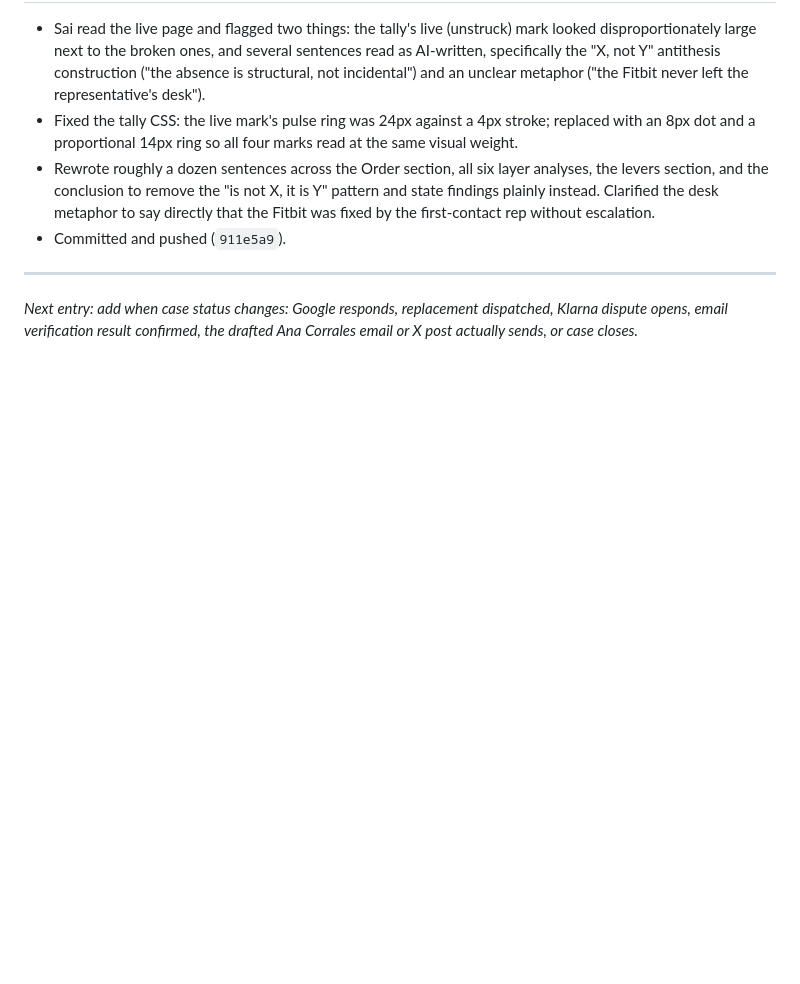
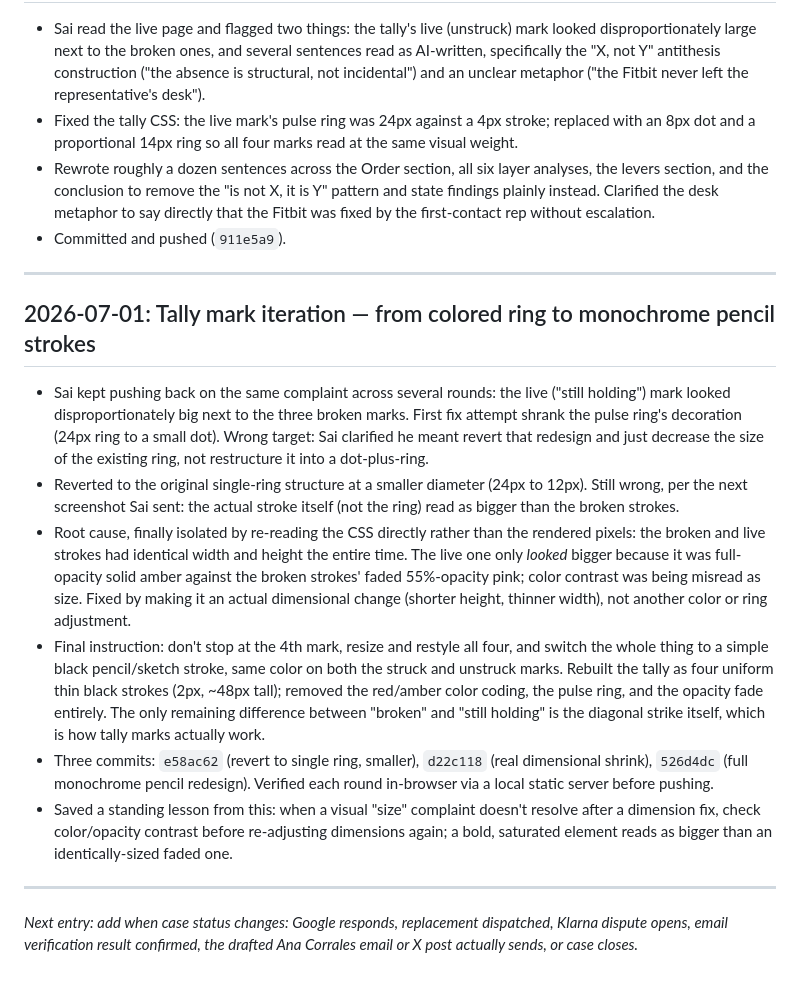
Before and after one commit to k-saicharan/google-order-case-study, a Markdown page: log.md, the part around the change. Rendered like a GitHub page; blank space fills up the shorter version.

Commit message:
Log the tally mark iteration arc

```diff
--- a/log.md
+++ b/log.md
@@ -100,4 +100,15 @@
 
 ---
 
+## 2026-07-01: Tally mark iteration — from colored ring to monochrome pencil strokes
+
+- Sai kept pushing back on the same complaint across several rounds: the live ("still holding") mark looked disproportionately big next to the three broken marks. First fix attempt shrank the pulse ring's decoration (24px ring to a small dot). Wrong target: Sai clarified he meant revert that redesign and just decrease the size of the existing ring, not restructure it into a dot-plus-ring.
+- Reverted to the original single-ring structure at a smaller diameter (24px to 12px). Still wrong, per the next screenshot Sai sent: the actual stroke itself (not the ring) read as bigger than the broken strokes.
+- Root cause, finally isolated by re-reading the CSS directly rather than the rendered pixels: the broken and live strokes had identical width and height the entire time. The live one only *looked* bigger because it was full-opacity solid amber against the broken strokes' faded 55%-opacity pink; color contrast was being misread as size. Fixed by making it an actual dimensional change (shorter height, thinner width), not another color or ring adjustment.
+- Final instruction: don't stop at the 4th mark, resize and restyle all four, and switch the whole thing to a simple black pencil/sketch stroke, same color on both the struck and unstruck marks. Rebuilt the tally as four uniform thin black strokes (2px, ~48px tall); removed the red/amber color coding, the pulse ring, and the opacity fade entirely. The only remaining difference between "broken" and "still holding" is the diagonal strike itself, which is how tally marks actually work.
+- Three commits: `e58ac62` (revert to single ring, smaller), `d22c118` (real dimensional shrink), `526d4dc` (full monochrome pencil redesign). Verified each round in-browser via a local static server before pushing.
+- Saved a standing lesson from this: when a visual "size" complaint doesn't resolve after a dimension fix, check color/opacity contrast before re-adjusting dimensions again; a bold, saturated element reads as bigger than an identically-sized faded one.
+
+---
+
 _Next entry: add when case status changes: Google responds, replacement dispatched, Klarna dispute opens, email verification result confirmed, the drafted Ana Corrales email or X post actually sends, or case closes._
```
